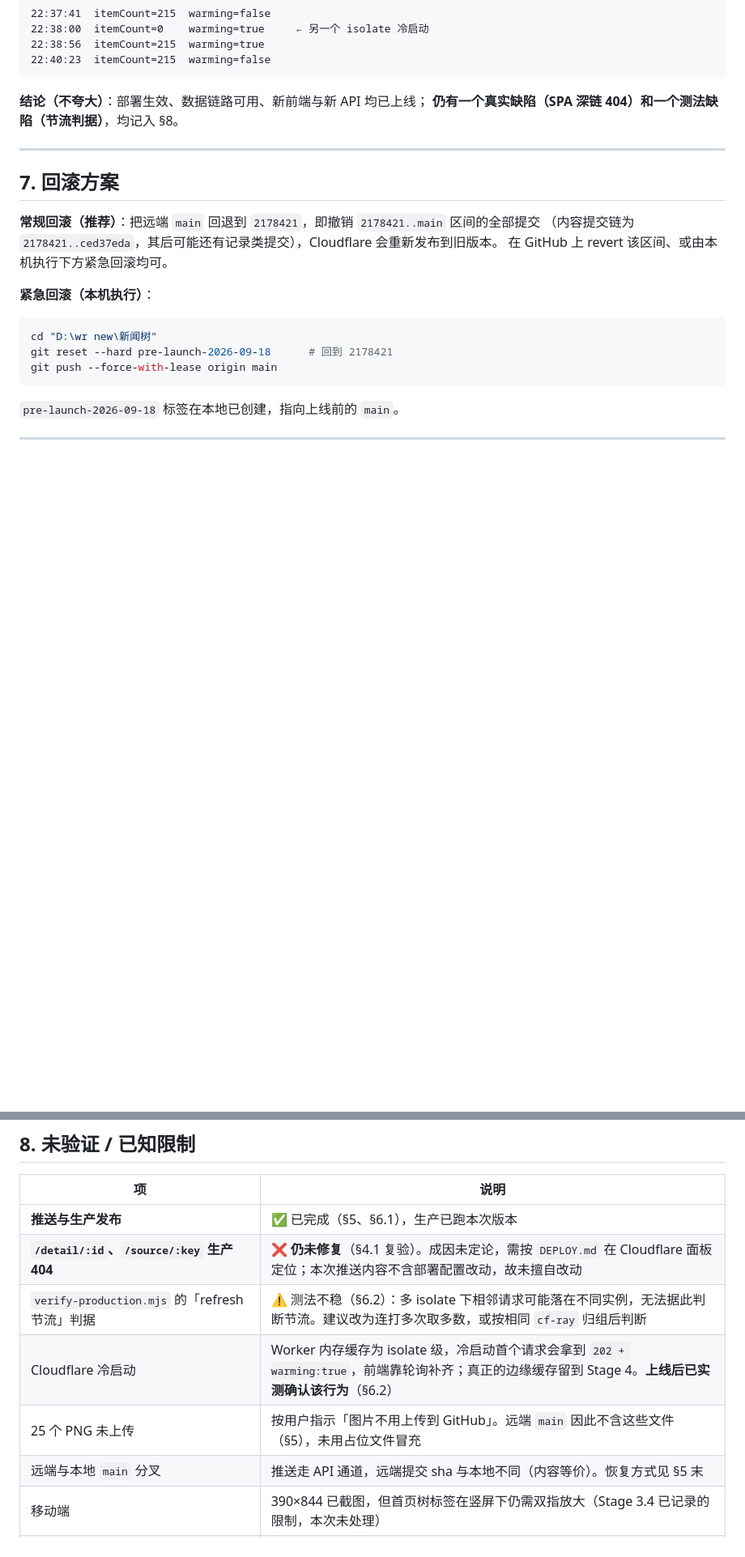
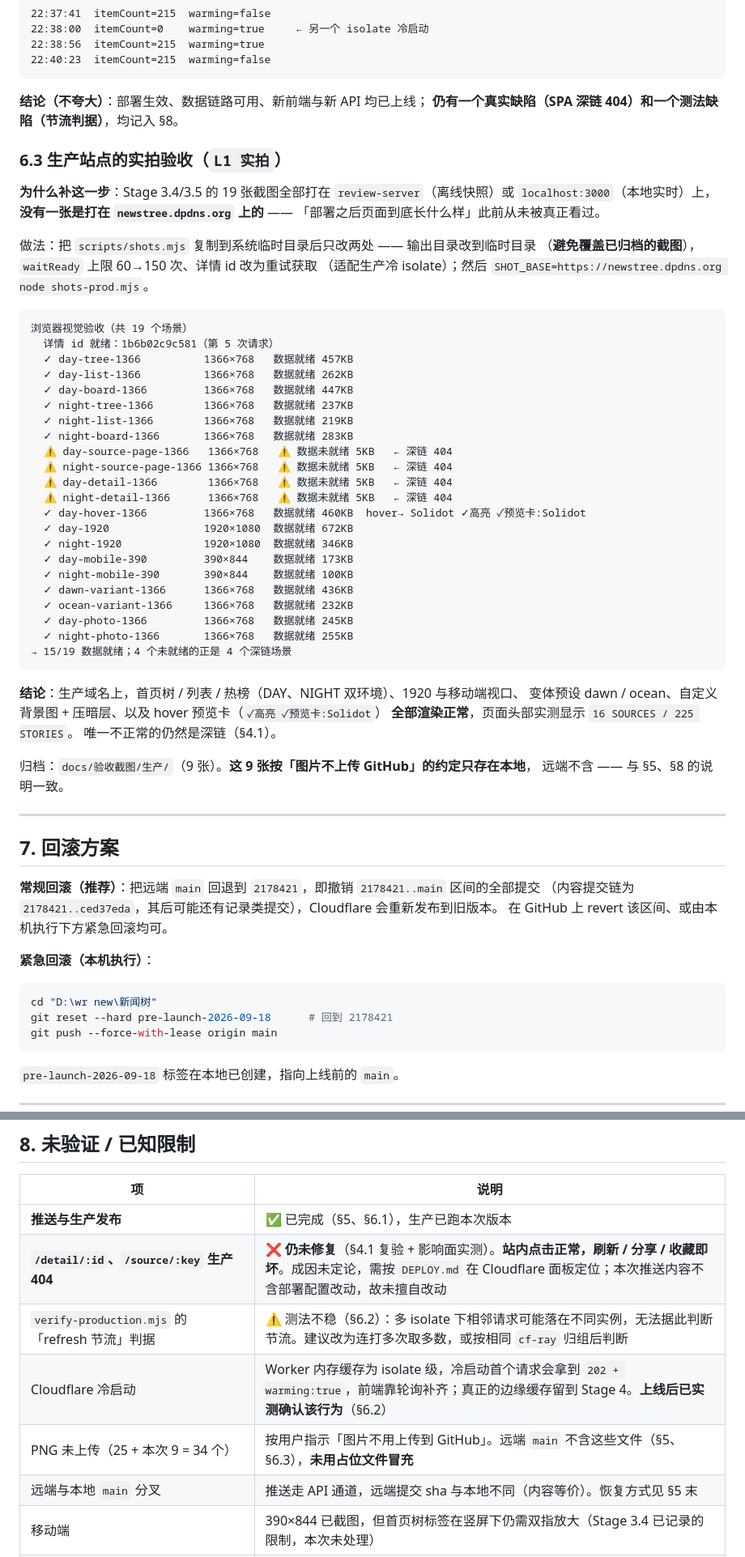
Before and after one commit to Learner-ning/news-nb, a Markdown page: docs/Stage-3.6-上线记录.md, 2 parts joined by grey strips. Shown at 81% size. Rendered like a GitHub page; blank space fills up the shorter version.

Commit message:
docs(launch): 补生产站点实拍验收（L1）并定性深链 404 的影响面
此前 19 张截图全部打在 review-server（离线快照）或 localhost，没有一张打在
newstree.dpdns.org 上 ——「部署后页面长什么样」从未被真正看过。本次补上：

一、生产实拍（scripts/shots.mjs 复制到临时目录，只改输出目录 + 放宽等待以适配冷 isolate）
   SHOT_BASE=https://newstree.dpdns.org → 19 个场景
   15/19 数据就绪：首页树/列表/热榜（DAY+NIGHT）、1920、移动端 390、
   dawn/ocean 变体、自定义背景图+压暗层、hover 预览卡（✓高亮 ✓预览卡:Solidot）
   页面头部实测 16 SOURCES / 225 STORIES
   4 个未就绪（各 5KB）= 4 个深链场景（/source/:key ×2、/detail/:id ×2）

二、深链 404 的影响面（真实浏览器 + 真实鼠标事件）
   【0】预热：反复请求 /api/news，第 5 次才拿到 215 条
   【1】/?mode=tree&env=day      → 树就绪
   【2】点击 Solidot 节点          → / → /source/Solidot，源树已渲染
   【3】在该深链按 F5            → body="Not Found"，命中 Worker 兜底分支
   原因：站内跳转全走 history.pushState（app.js:389/394/419），不请求服务器
   ⇒ 定性为「分享/收藏/刷新即坏」，不是「站内点不动」

三、归档 docs/验收截图/生产/ 9 张（含 2 张 404 与站内点击对比）。
   按「图片不上传 GitHub」的约定只存在本地，远端不含（未用占位文件冒充）。

四、记录同步更新：§4.1 补影响面、新增 §6.3、§8 的 PNG 计数 25→34

````diff
--- a/docs/Stage-3.6-上线记录.md
+++ b/docs/Stage-3.6-上线记录.md
@@ -314,6 +330,49 @@ GET /api/news   → 200，156 053 字节 / 200 条 / 单条 21 字段
 **结论（不夸大）**：部署生效、数据链路可用、新前端与新 API 均已上线；
 **仍有一个真实缺陷（SPA 深链 404）和一个测法缺陷（节流判据）**，均记入 §8。
 
+### 6.3 生产站点的实拍验收（`L1 实拍`）
+
+**为什么补这一步**：Stage 3.4/3.5 的 19 张截图全部打在 `review-server`（离线快照）或
+`localhost:3000`（本地实时）上，**没有一张是打在 `newstree.dpdns.org` 上的** ——
+「部署之后页面到底长什么样」此前从未被真正看过。
+
+做法：把 `scripts/shots.mjs` 复制到系统临时目录后只改两处 —— 输出目录改到临时目录
+（**避免覆盖已归档的截图**），`waitReady` 上限 60→150 次、详情 id 改为重试获取
+（适配生产冷 isolate）；然后 `SHOT_BASE=https://newstree.dpdns.org node shots-prod.mjs`。
+
+```
+浏览器视觉验收（共 19 个场景）
+  详情 id 就绪：1b6b02c9c581（第 5 次请求）
+  ✓ day-tree-1366          1366×768   数据就绪 457KB
+  ✓ day-list-1366          1366×768   数据就绪 262KB
+  ✓ day-board-1366         1366×768   数据就绪 447KB
+  ✓ night-tree-1366        1366×768   数据就绪 237KB
+  ✓ night-list-1366        1366×768   数据就绪 219KB
+  ✓ night-board-1366       1366×768   数据就绪 283KB
+  ⚠ day-source-page-1366   1366×768   ⚠ 数据未就绪 5KB   ← 深链 404
+  ⚠ night-source-page-1366 1366×768   ⚠ 数据未就绪 5KB   ← 深链 404
+  ⚠ day-detail-1366        1366×768   ⚠ 数据未就绪 5KB   ← 深链 404
+  ⚠ night-detail-1366      1366×768   ⚠ 数据未就绪 5KB   ← 深链 404
+  ✓ day-hover-1366         1366×768   数据就绪 460KB  hover→ Solidot ✓高亮 ✓预览卡:Solidot
+  ✓ day-1920               1920×1080  数据就绪 672KB
+  ✓ night-1920             1920×1080  数据就绪 346KB
+  ✓ day-mobile-390         390×844    数据就绪 173KB
+  ✓ night-mobile-390       390×844    数据就绪 100KB
+  ✓ dawn-variant-1366      1366×768   数据就绪 436KB
+  ✓ ocean-variant-1366     1366×768   数据就绪 232KB
+  ✓ day-photo-1366         1366×768   数据就绪 245KB
+  ✓ night-photo-1366       1366×768   数据就绪 255KB
+→ 15/19 数据就绪；4 个未就绪的正是 4 个深链场景
+```
+
+**结论**：生产域名上，首页树 / 列表 / 热榜（DAY、NIGHT 双环境）、1920 与移动端视口、
+变体预设 dawn / ocean、自定义背景图 + 压暗层、以及 hover 预览卡（`✓高亮 ✓预览卡:Solidot`）
+**全部渲染正常**，页面头部实测显示 `16 SOURCES / 225 STORIES`。
+唯一不正常的仍然是深链（§4.1）。
+
+归档：`docs/验收截图/生产/`（9 张）。**这 9 张按「图片不上传 GitHub」的约定只存在本地**，
+远端不含 —— 与 §5、§8 的说明一致。
+
 ---
 
 ## 7. 回滚方案
@@ -339,10 +398,10 @@ git push --force-with-lease origin main
 | 项 | 说明 |
 |---|---|
 | **推送与生产发布** | ✅ 已完成（§5、§6.1），生产已跑本次版本 |
-| **`/detail/:id`、`/source/:key` 生产 404** | ❌ **仍未修复**（§4.1 复验）。成因未定论，需按 `DEPLOY.md` 在 Cloudflare 面板定位；本次推送内容不含部署配置改动，故未擅自改动 |
+| **`/detail/:id`、`/source/:key` 生产 404** | ❌ **仍未修复**（§4.1 复验 + 影响面实测）。**站内点击正常，刷新 / 分享 / 收藏即坏**。成因未定论，需按 `DEPLOY.md` 在 Cloudflare 面板定位；本次推送内容不含部署配置改动，故未擅自改动 |
 | `verify-production.mjs` 的「refresh 节流」判据 | ⚠️ 测法不稳（§6.2）：多 isolate 下相邻请求可能落在不同实例，无法据此判断节流。建议改为连打多次取多数，或按相同 `cf-ray` 归组后判断 |
 | Cloudflare 冷启动 | Worker 内存缓存为 isolate 级，冷启动首个请求会拿到 `202 + warming:true`，前端靠轮询补齐；真正的边缘缓存留到 Stage 4。**上线后已实测确认该行为**（§6.2） |
-| 25 个 PNG 未上传 | 按用户指示「图片不用上传到 GitHub」。远端 `main` 因此不含这些文件（§5），未用占位文件冒充 |
+| PNG 未上传（25 + 本次 9 = 34 个） | 按用户指示「图片不用上传到 GitHub」。远端 `main` 不含这些文件（§5、§6.3），**未用占位文件冒充** |
 | 远端与本地 `main` 分叉 | 推送走 API 通道，远端提交 sha 与本地不同（内容等价）。恢复方式见 §5 末 |
 | 移动端 | 390×844 已截图，但首页树标签在竖屏下仍需双指放大（Stage 3.4 已记录的限制，本次未处理） |
 | 对比度审计覆盖面 | 90 项覆盖主要文字元素，不含 hover/focus 态、空状态、错误提示、骨架屏 |
````
Also changed, not shown: other parts of docs/Stage-3.6-上线记录.md (+16 -0 lines).
